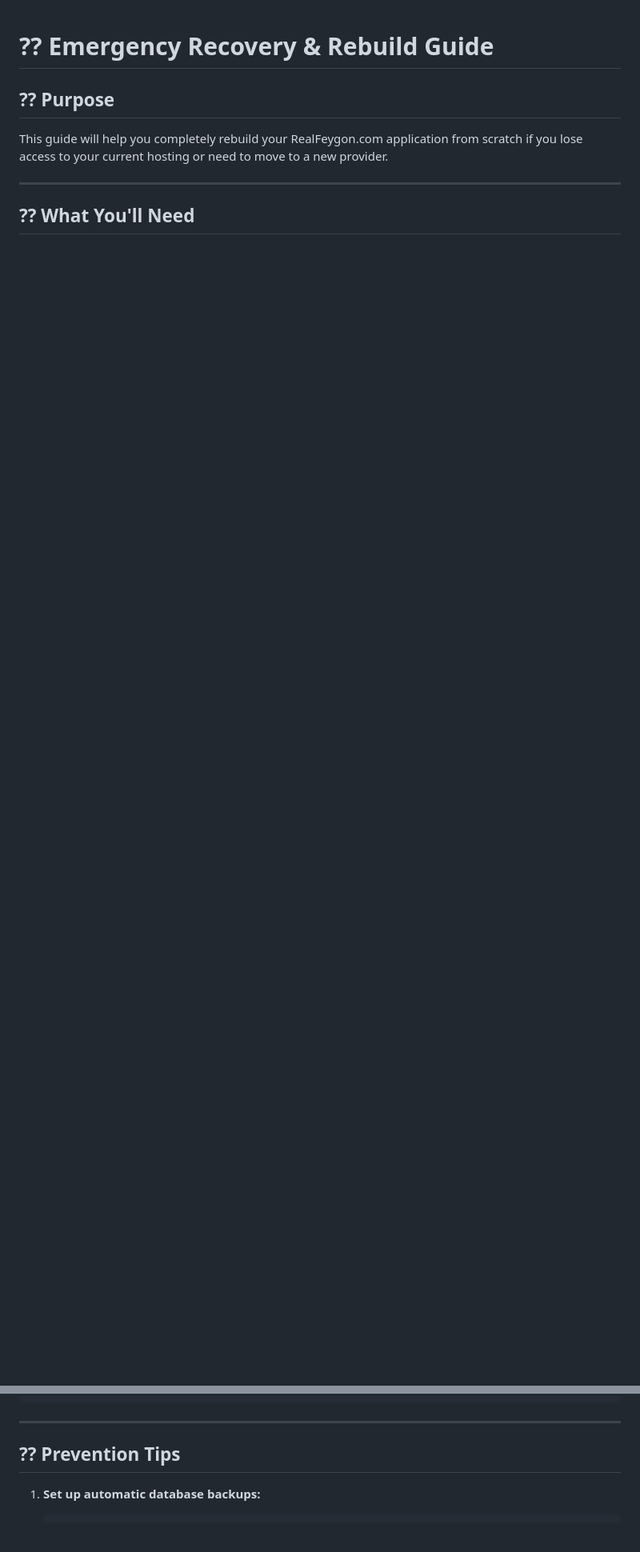
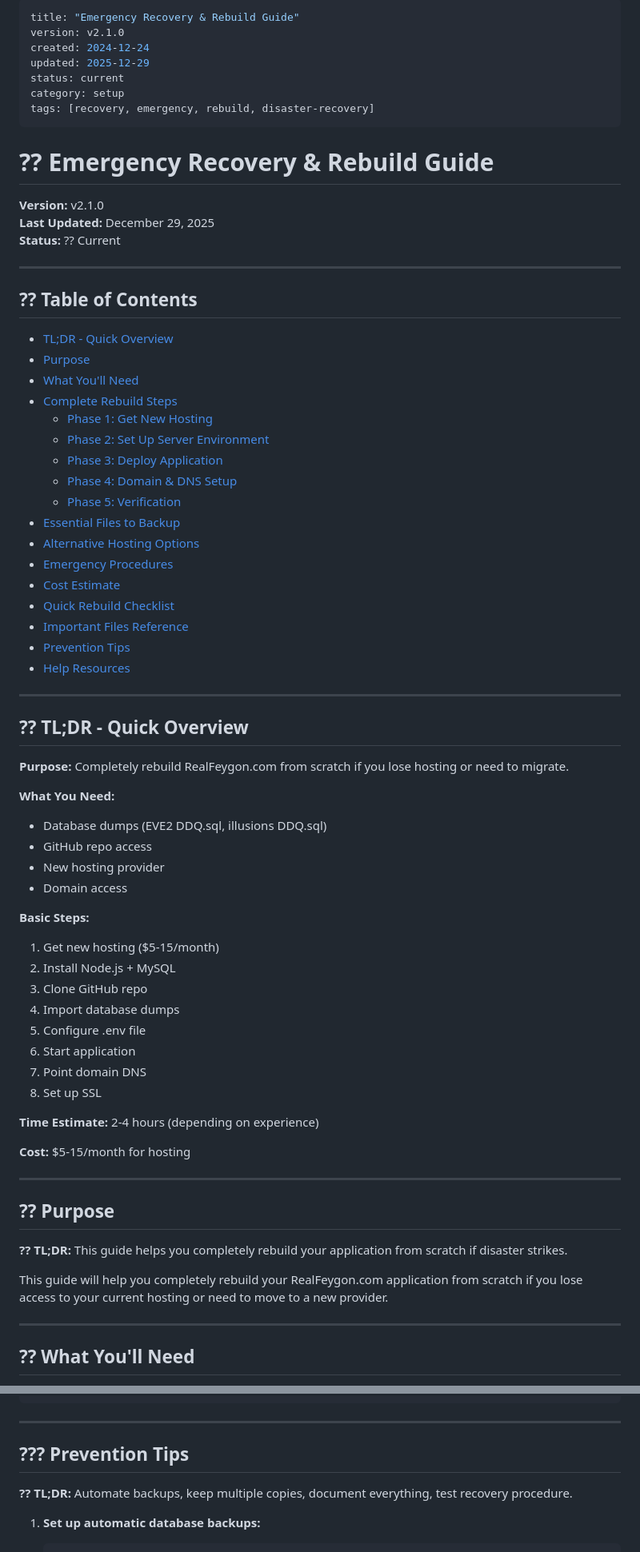
Before and after one commit to feygon/EVE2-Project, a Markdown page: docs/setup/EMERGENCY_RECOVERY.md, 2 parts joined by grey strips. Shown at 80% size. GitHub-like rendering; blank space fills up the shorter version.

Commit message:
docs: add neuro-accessibility to 2 Priority 1 documents (EMERGENCY_RECOVERY, PROJECT_IMPROVEMENT_PROCESS)

````diff
--- a/docs/setup/EMERGENCY_RECOVERY.md
+++ b/docs/setup/EMERGENCY_RECOVERY.md
@@ -1,6 +1,72 @@
+---
+title: "Emergency Recovery & Rebuild Guide"
+version: v2.1.0
+created: 2024-12-24
+updated: 2025-12-29
+status: current
+category: setup
+tags: [recovery, emergency, rebuild, disaster-recovery]
+---
+
 # ?? Emergency Recovery & Rebuild Guide
 
+**Version:** v2.1.0
+**Last Updated:** December 29, 2025
+**Status:** ?? Current
+
+---
+
+## ?? **Table of Contents**
+
+- [TL;DR - Quick Overview](#tldr---quick-overview)
+- [Purpose](#-purpose)
+- [What You'll Need](#-what-youll-need)
+- [Complete Rebuild Steps](#-complete-rebuild-steps)
+  - [Phase 1: Get New Hosting](#phase-1-get-new-hosting)
+  - [Phase 2: Set Up Server Environment](#phase-2-set-up-server-environment)
+  - [Phase 3: Deploy Application](#phase-3-deploy-application)
+  - [Phase 4: Domain & DNS Setup](#phase-4-domain--dns-setup)
+  - [Phase 5: Verification](#phase-5-verification)
+- [Essential Files to Backup](#-essential-files-to-backup)
+- [Alternative Hosting Options](#-alternative-hosting-options)
+- [Emergency Procedures](#-emergency-procedures)
+- [Cost Estimate](#-cost-estimate-for-fresh-start)
+- [Quick Rebuild Checklist](#-quick-rebuild-checklist)
+- [Important Files Reference](#-important-files-reference)
+- [Prevention Tips](#-prevention-tips)
+- [Help Resources](#-help-resources)
+
+---
+
+## ?? **TL;DR - Quick Overview**
+
+**Purpose:** Completely rebuild RealFeygon.com from scratch if you lose hosting or need to migrate.
+
+**What You Need:**
+- Database dumps (EVE2 DDQ.sql, illusions DDQ.sql)
+- GitHub repo access
+- New hosting provider
+- Domain access
+
+**Basic Steps:**
+1. Get new hosting ($5-15/month)
+2. Install Node.js + MySQL
+3. Clone GitHub repo
+4. Import database dumps
+5. Configure .env file
+6. Start application
+7. Point domain DNS
+8. Set up SSL
+
+**Time Estimate:** 2-4 hours (depending on experience)
+
+**Cost:** $5-15/month for hosting
+
+---
+
 ## ?? **Purpose**
+
+**?? TL;DR:** This guide helps you completely rebuild your application from scratch if disaster strikes.
 
 This guide will help you completely rebuild your RealFeygon.com application from scratch if you lose access to your current hosting or need to move to a new provider.
 
@@ -610,7 +702,9 @@ Phase 5: Verify
 
 ---
 
-## ?? **Prevention Tips**
+## ??? **Prevention Tips**
+
+**?? TL;DR:** Automate backups, keep multiple copies, document everything, test recovery procedure.
 
 1. **Set up automatic database backups:**
    ```bash
````
Also changed, not shown: other parts of docs/setup/EMERGENCY_RECOVERY.md (+36 -10 lines), docs/development/PROJECT_IMPROVEMENT_PROCESS.md (+57 -12 lines).
